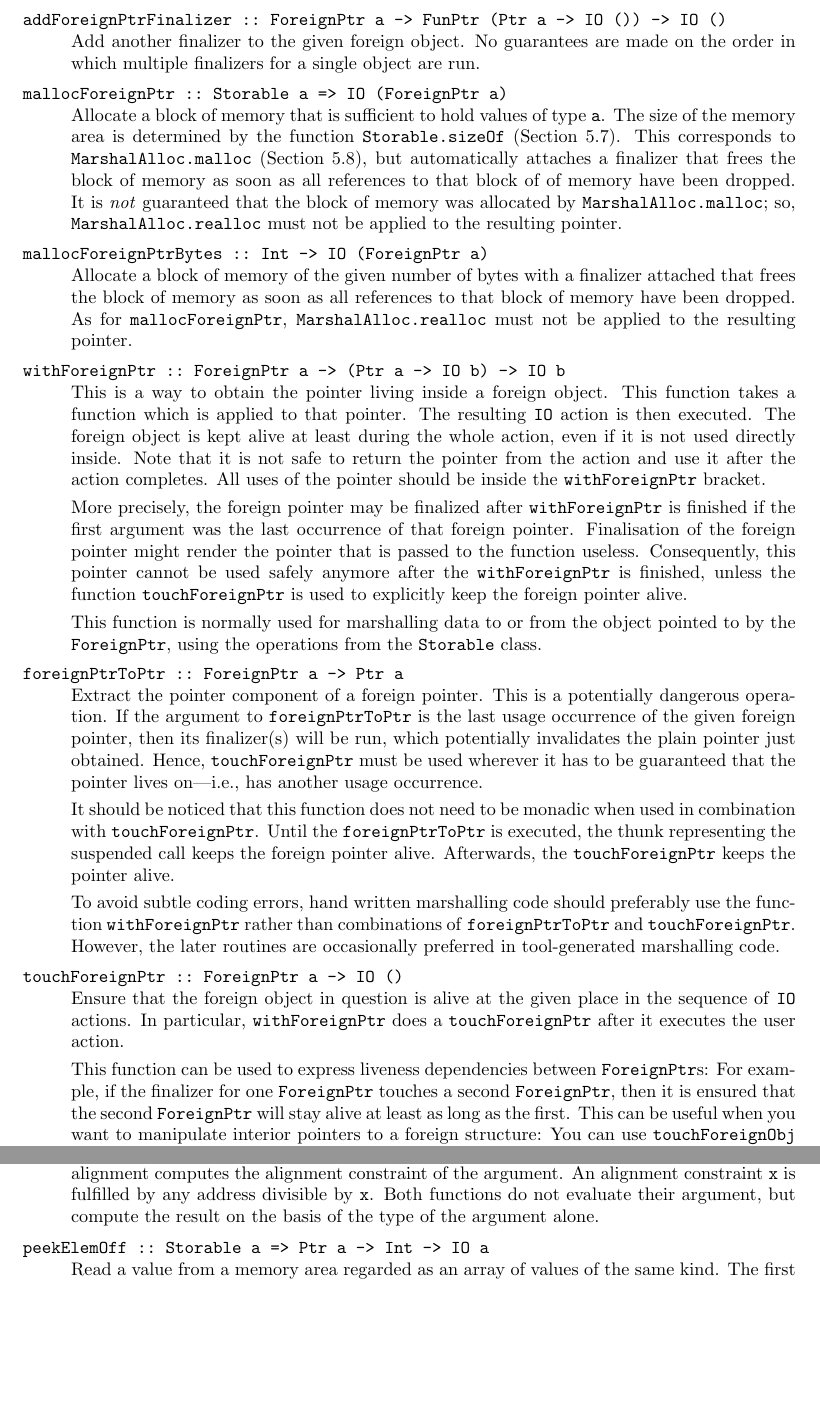
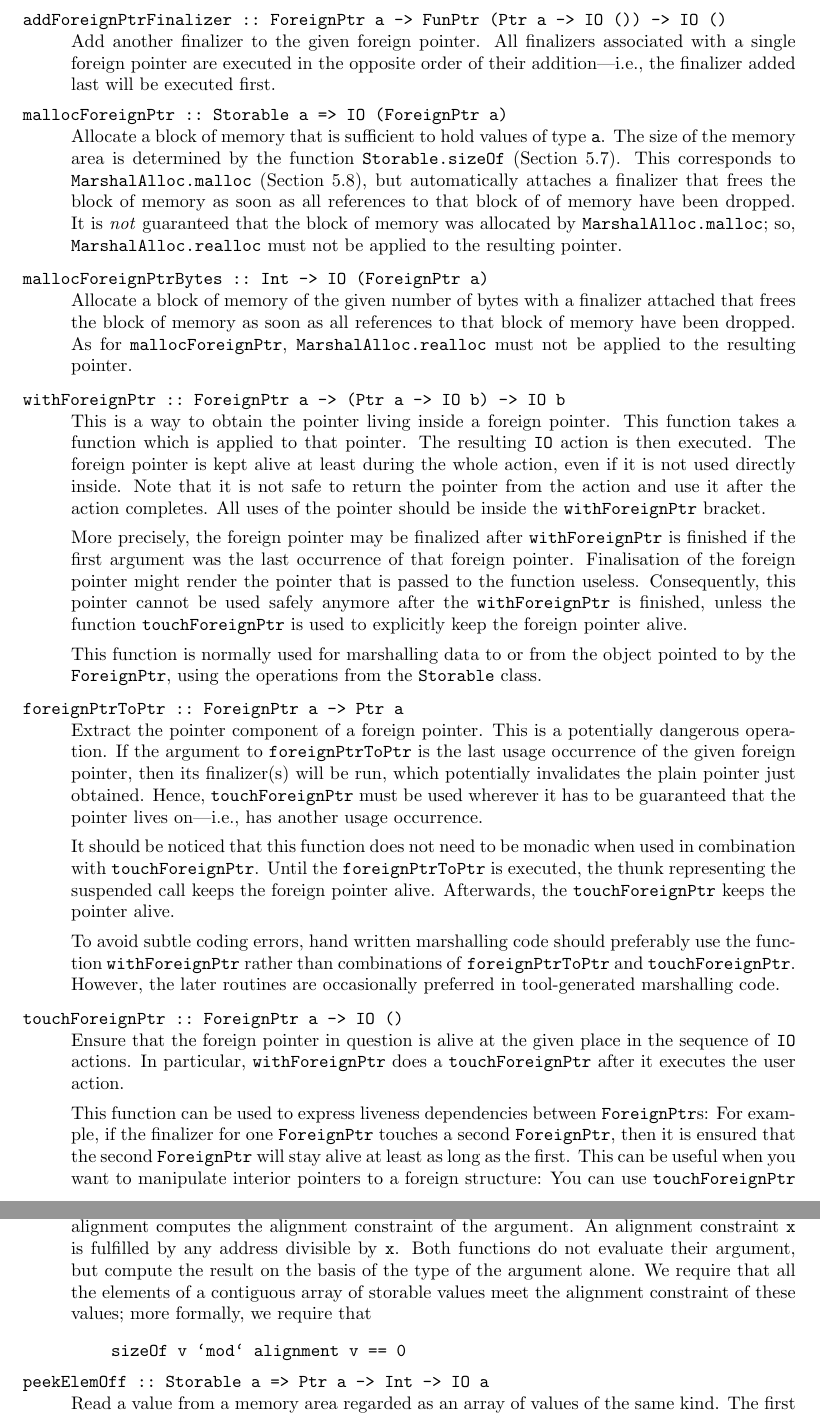
Before and after one commit to haskell/haskell-report, a LaTeX document (ffi/ffi.tex): two parts of pages 20 and 22 of 33, joined at a grey line, cut so that both start at the same text, the shorter picture padded with empty space. Compiled offline with pdfLaTeX; a LaTeX package or settings file that is missing is left out.

Commit message:
% * Removed typos in the description of the module `ForeignPtr' % * Added Peter Gammie to the list of acknowledged people % * `addForeignPtrFinalizer' guarantees that finalizers for a single foreign %   pointer are executed in the opposite order as they were added. % * Added the constraint "sizeOf x `mod` alignment x = 0" to `Storable' % * Added Ross Paterson to the list of acknowledged people

```diff
--- a/ffi/ffi.tex
+++ b/ffi/ffi.tex
@@ -102,7 +108,7 @@
     \\
     \textbf{--- DRAFT ---}\\[1ex]
     \ttfamily\scriptsize
-    $\relax$Id: ffi.tex,v 1.35 2002/12/09 05:52:08 chak Exp $\relax$%
+    $\relax$Id: ffi.tex,v 1.36 2003/01/13 14:16:28 chak Exp $\relax$%
     \ignorespaces}
   }
 \end{DRAFT}
@@ -1240,8 +1246,9 @@ the following signature and purpose:
   dependent.  Portable code may not rely on such call backs.
 
 \item[addForeignPtrFinalizer ::\ ForeignPtr a -> FunPtr (Ptr a -> IO ()) -> IO
-  ()] Add another finalizer to the given foreign object. No guarantees are
-  made on the order in which multiple finalizers for a single object are run.
+  ()] Add another finalizer to the given foreign pointer.  All finalizers
+  associated with a single foreign pointer are executed in the opposite order
+  of their addition---i.e., the finalizer added last will be executed first.
 
 \item[mallocForeignPtr ::\ Storable a => IO (ForeignPtr a)] Allocate a block
   of memory that is sufficient to hold values of type \code{a}.  The size of
@@ -1261,9 +1268,9 @@ the following signature and purpose:
   must not be applied to the resulting pointer.
 
 \item[withForeignPtr ::\ ForeignPtr a -> (Ptr a -> IO b) -> IO b]
-  This is a way to obtain the pointer living inside a foreign object. This
+  This is a way to obtain the pointer living inside a foreign pointer. This
   function takes a function which is applied to that pointer. The resulting
-  \code{IO} action is then executed. The foreign object is kept alive at least
+  \code{IO} action is then executed. The foreign pointer is kept alive at least
   during the whole action, even if it is not used directly inside. Note that
   it is not safe to return the pointer from the action and use it after the
   action completes.  All uses of the pointer should be inside the
@@ -1302,7 +1309,7 @@ the following signature and purpose:
   routines are occasionally preferred in tool-generated marshalling code.
 
 \item[touchForeignPtr ::\ ForeignPtr a -> IO ()] Ensure that the foreign
-  object in question is alive at the given place in the sequence of \code{IO}
+  pointer in question is alive at the given place in the sequence of \code{IO}
   actions. In particular, \code{withForeignPtr} does a \code{touchForeignPtr}
   after it executes the user action.
 
@@ -1311,7 +1318,7 @@ the following signature and purpose:
   touches a second \code{ForeignPtr}, then it is ensured that the second
   \code{ForeignPtr} will stay alive at least as long as the first. This can be
   useful when you want to manipulate interior pointers to a foreign structure:
-  You can use \code{touchForeignObj} to express the requirement that the
+  You can use \code{touchForeignPtr} to express the requirement that the
   exterior pointer must not be finalized until the interior pointer is no
   longer referenced.
 
@@ -1422,7 +1429,15 @@ The signatures and behaviour of the member functions of the class
   and alignment computes the alignment constraint of the argument.  An
   alignment constraint \code{x} is fulfilled by any address divisible by
   \code{x}. Both functions do not evaluate their argument, but compute the
-  result on the basis of the type of the argument alone.
+  result on the basis of the type of the argument alone.  We require that all
+  the elements of a contiguous array of storable values meet the alignment
+  constraint of these values; more formally, we require that
+  %
+  \begin{quote}
+\begin{verbatim}
+sizeOf v `mod` alignment v == 0
+\end{verbatim}%
+  \end{quote}
 
 \item[peekElemOff ::\ Storable a => Ptr a -> Int -> IO a] Read a value from a
   memory area regarded as an array of values of the same kind. The first
```
Also changed, not shown: ffi/ffi.tex (22 more changed lines).
